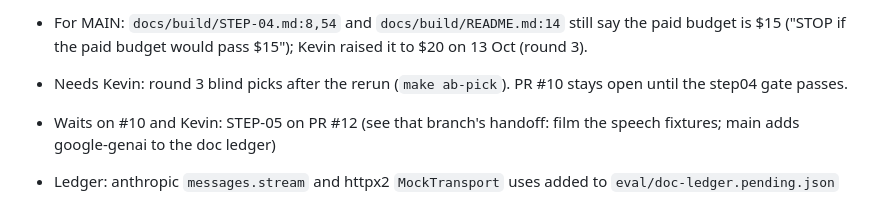
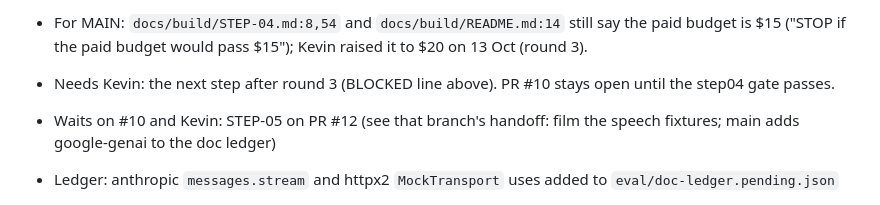
Before and after one commit to kevinleonj/reel-studio, a Markdown page: docs/handoff/engine.md, the part around the change. GitHub-like rendering.

Commit message:
chore(auto): edit docs/handoff/engine.md
Automated atomic commit created by the Claude Code PostToolUse hook.

Claude-Atomic-Commit: true
Claude-Hook-Tool: Edit
Claude-Session-Id: 74968c8a-e38f-4860-8414-8539e1916bf7

```diff
--- a/docs/handoff/engine.md
+++ b/docs/handoff/engine.md
@@ -106,7 +106,7 @@ Written by the engine lane only. Newest entry on top.
   never sees match 0.8 before choosing it; `files` is recorded per row, not per arm.
 - For MAIN: `docs/build/STEP-04.md:8,54` and `docs/build/README.md:14` still say the paid budget
   is $15 ("STOP if the paid budget would pass $15"); Kevin raised it to $20 on 13 Oct (round 3).
-- Needs Kevin: round 3 blind picks after the rerun (`make ab-pick`). PR #10 stays open until the
+- Needs Kevin: the next step after round 3 (BLOCKED line above). PR #10 stays open until the
   step04 gate passes.
 - Waits on #10 and Kevin: STEP-05 on PR #12 (see that branch's handoff: film the speech
   fixtures; main adds google-genai to the doc ledger)
```
